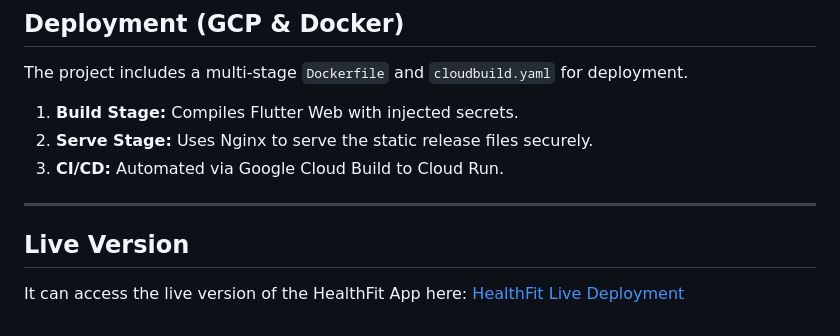
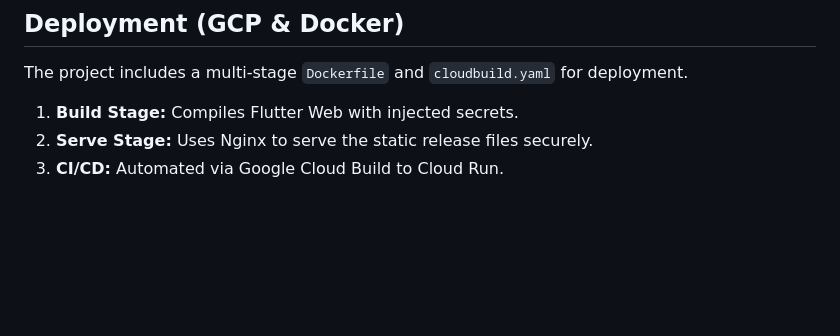
Before and after one commit to nomerwagas/healthfit-app, a Markdown page: README.md, the part around the change. Rendered like a GitHub page; blank space fills up the shorter version.

Commit message:
Remove Live in the README.md

```diff
--- a/README.md
+++ b/README.md
@@ -104,8 +104,3 @@ The project includes a multi-stage `Dockerfile` and `cloudbuild.yaml` for deploy
 1. **Build Stage:** Compiles Flutter Web with injected secrets.
 2. **Serve Stage:** Uses Nginx to serve the static release files securely.
 3. **CI/CD:** Automated via Google Cloud Build to Cloud Run.
-
----
-## Live Version
-It can access the live version of the HealthFit App here:
-[HealthFit Live Deployment](https://healthfit-app-992838823494.asia-southeast1.run.app)
```
